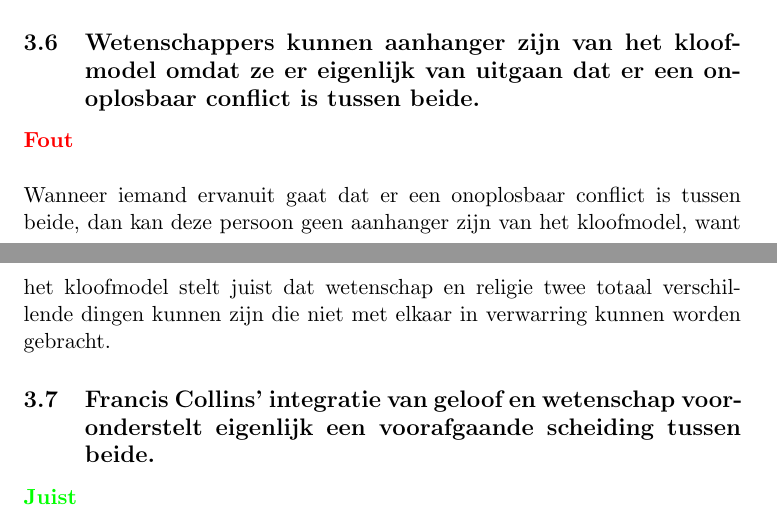
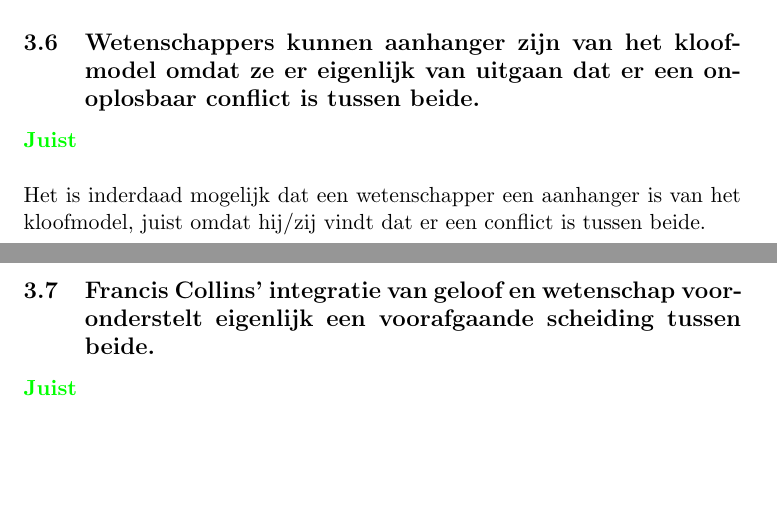
Before and after one commit to MidasLamb/3BachInfo, a LaTeX problem sheet (semester2/ReligieEnZingeving/oplossingenExamenVragen.tex): two parts of pages 19 and 20 of 33, joined at a grey line, cut so that both start at the same text, the shorter picture padded with empty space. Compiled offline with pdfLaTeX.

Commit message:
3.6 update'

```diff
--- a/semester2/ReligieEnZingeving/oplossingenExamenVragen.tex
+++ b/semester2/ReligieEnZingeving/oplossingenExamenVragen.tex
@@ -207,8 +207,8 @@ Volgens de studie en de cijfers die we in de les hebben overlopen voor de versch
 Volgens de studie en de cijfers die we in de les hebben overlopen hanteren wereldwijd de meeste wetenschappers het kloofmodel en zijn ze dus voor een scheiding tussen religie en wetenschap.
 
 \subsection{Wetenschappers kunnen aanhanger zijn van het kloofmodel omdat ze er eigenlijk van uitgaan dat er een onoplosbaar conflict is tussen beide.}
-\textcolor{red}{\textbf{Fout}}\\\\
-Wanneer iemand ervanuit gaat dat er een onoplosbaar conflict is tussen beide, dan kan deze persoon geen aanhanger zijn van het kloofmodel, want het kloofmodel stelt juist dat wetenschap en religie twee totaal verschillende dingen kunnen zijn die niet met elkaar in verwarring kunnen worden gebracht.
+\textcolor{green}{\textbf{Juist}}\\\\
+Het is inderdaad mogelijk dat een wetenschapper een aanhanger is van het kloofmodel, juist omdat hij/zij vindt dat er een conflict is tussen beide.
 
 \subsection{Francis Collins’ integratie van geloof en wetenschap vooronderstelt eigenlijk een voorafgaande scheiding tussen beide.}
 \textcolor{green}{\textbf{Juist}}\\\\
```
